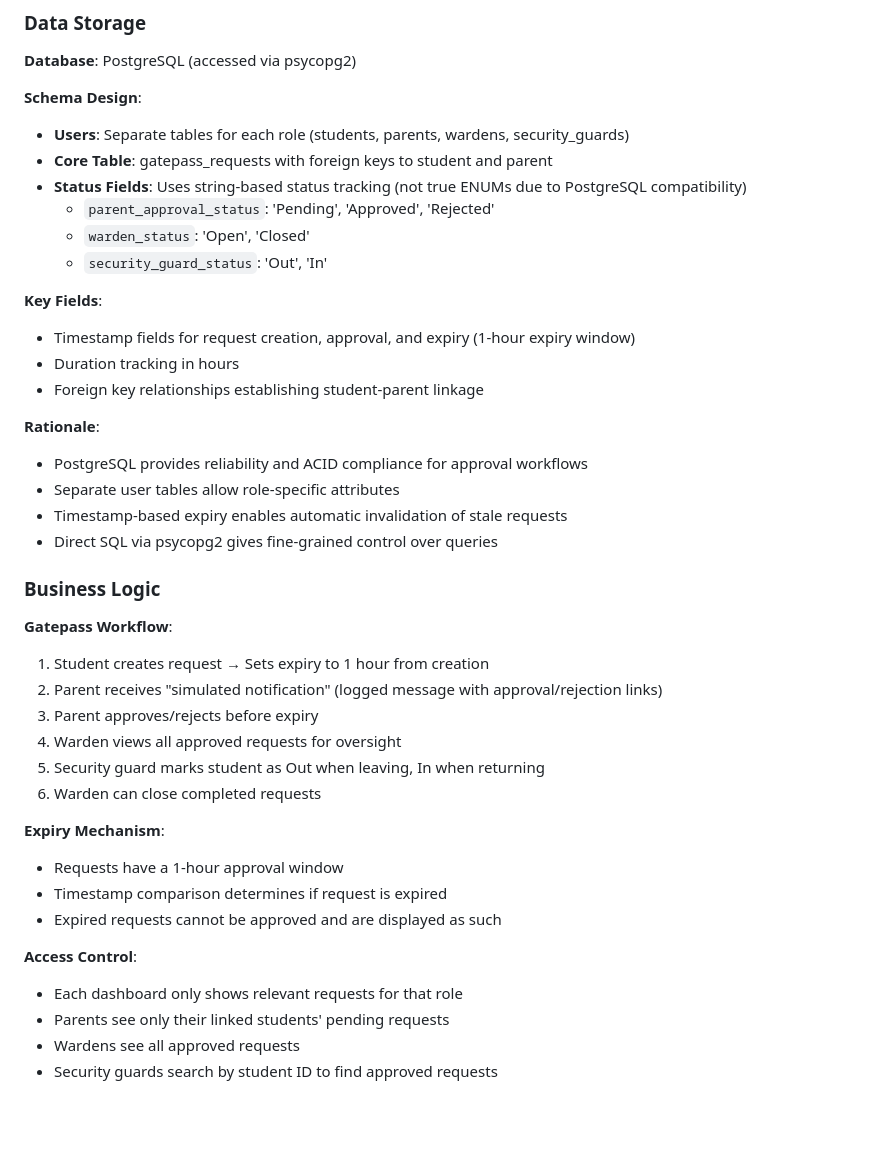
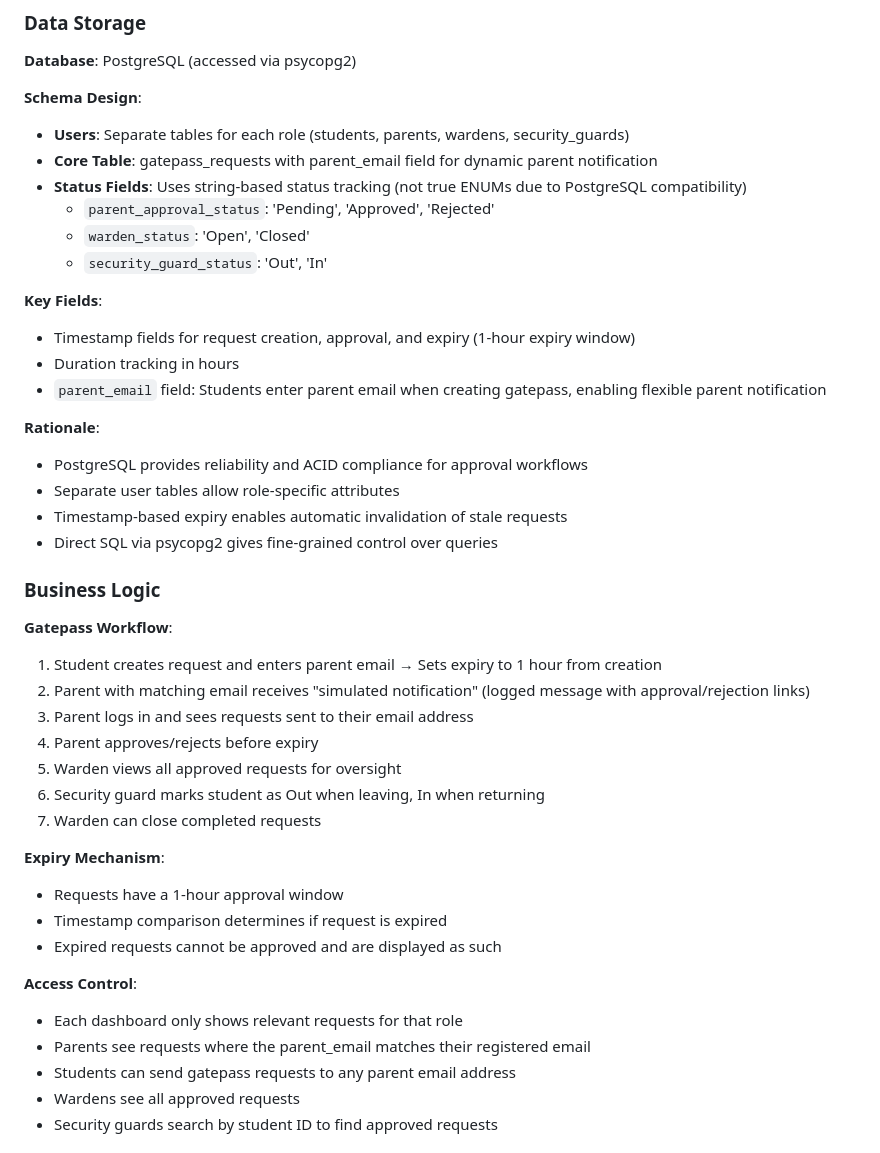
Before and after one commit to Harsh-7243/HostelGatepassManagementSystem, a Markdown page: replit.md, the part around the change. Rendered like a GitHub page; blank space fills up the shorter version.

Commit message:
Add parent email field to gatepass requests for flexible notifications
Updates schema and business logic to include a `parent_email` field in the `gatepass_requests` table. Students can now input a parent's email address, and the corresponding parent dashboard will display requests sent to that email, enabling dynamic parent involvement in the gatepass approval process.

Replit-Commit-Author: Agent
Replit-Commit-Session-Id: f22341f2-fba3-4122-8b34-c0672120abe4
Replit-Commit-Checkpoint-Type: full_checkpoint
Replit-Commit-Screenshot-Url: https://storage.googleapis.com/screenshot-production-us-central1/11d57577-71d6-4660-b06a-5181140552bd/f22341f2-fba3-4122-8b34-c0672120abe4/xVlj93W

```diff
--- a/replit.md
+++ b/replit.md
@@ -57,7 +57,7 @@ The application uses a traditional multi-page architecture where the server rend
 
 **Schema Design**:
 - **Users**: Separate tables for each role (students, parents, wardens, security_guards)
-- **Core Table**: gatepass_requests with foreign keys to student and parent
+- **Core Table**: gatepass_requests with parent_email field for dynamic parent notification
 - **Status Fields**: Uses string-based status tracking (not true ENUMs due to PostgreSQL compatibility)
   - `parent_approval_status`: 'Pending', 'Approved', 'Rejected'
   - `warden_status`: 'Open', 'Closed'
@@ -66,7 +66,7 @@ The application uses a traditional multi-page architecture where the server rend
 **Key Fields**:
 - Timestamp fields for request creation, approval, and expiry (1-hour expiry window)
 - Duration tracking in hours
-- Foreign key relationships establishing student-parent linkage
+- `parent_email` field: Students enter parent email when creating gatepass, enabling flexible parent notification
 
 **Rationale**:
 - PostgreSQL provides reliability and ACID compliance for approval workflows
@@ -77,12 +77,13 @@ The application uses a traditional multi-page architecture where the server rend
 ### Business Logic
 
 **Gatepass Workflow**:
-1. Student creates request → Sets expiry to 1 hour from creation
-2. Parent receives "simulated notification" (logged message with approval/rejection links)
-3. Parent approves/rejects before expiry
-4. Warden views all approved requests for oversight
-5. Security guard marks student as Out when leaving, In when returning
-6. Warden can close completed requests
+1. Student creates request and enters parent email → Sets expiry to 1 hour from creation
+2. Parent with matching email receives "simulated notification" (logged message with approval/rejection links)
+3. Parent logs in and sees requests sent to their email address
+4. Parent approves/rejects before expiry
+5. Warden views all approved requests for oversight
+6. Security guard marks student as Out when leaving, In when returning
+7. Warden can close completed requests
 
 **Expiry Mechanism**:
 - Requests have a 1-hour approval window
@@ -91,7 +92,8 @@ The application uses a traditional multi-page architecture where the server rend
 
 **Access Control**:
 - Each dashboard only shows relevant requests for that role
-- Parents see only their linked students' pending requests
+- Parents see requests where the parent_email matches their registered email
+- Students can send gatepass requests to any parent email address
 - Wardens see all approved requests
 - Security guards search by student ID to find approved requests
 
```
